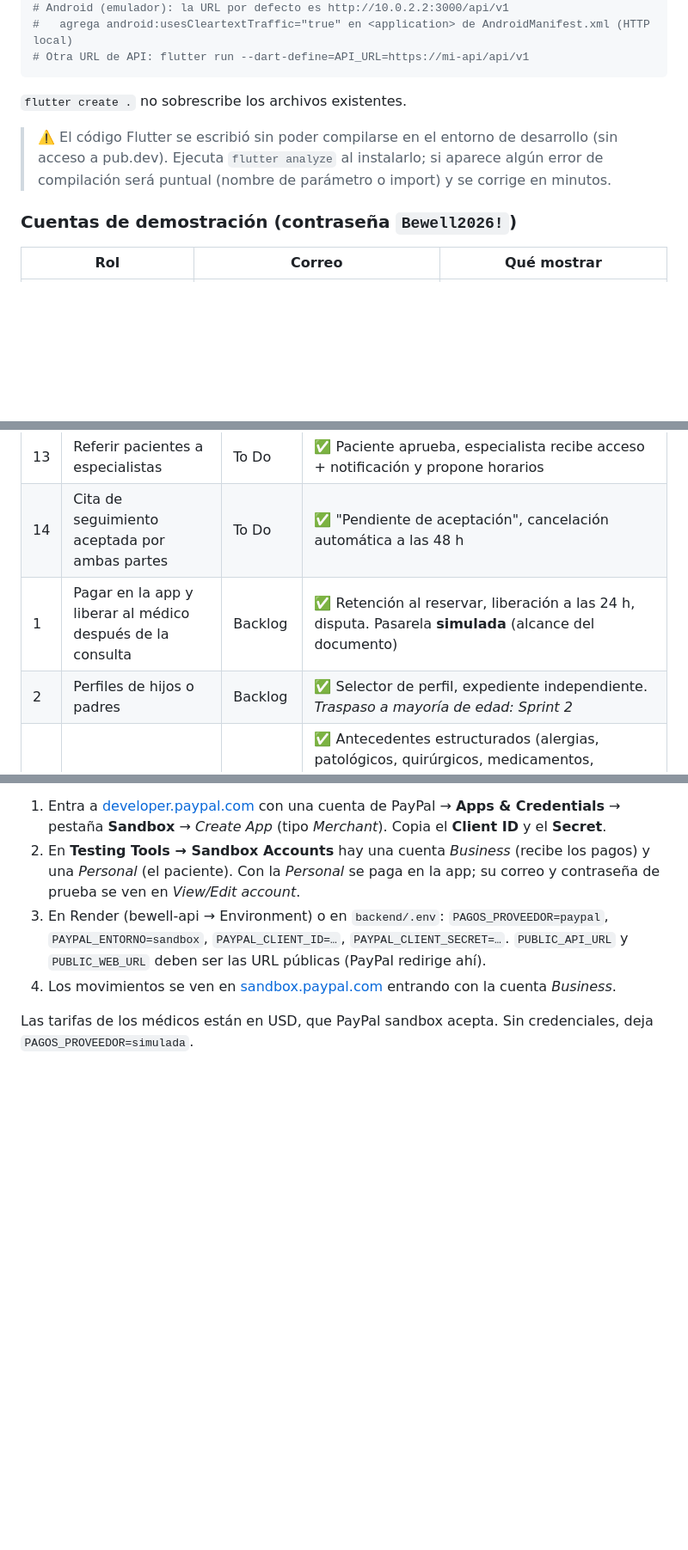
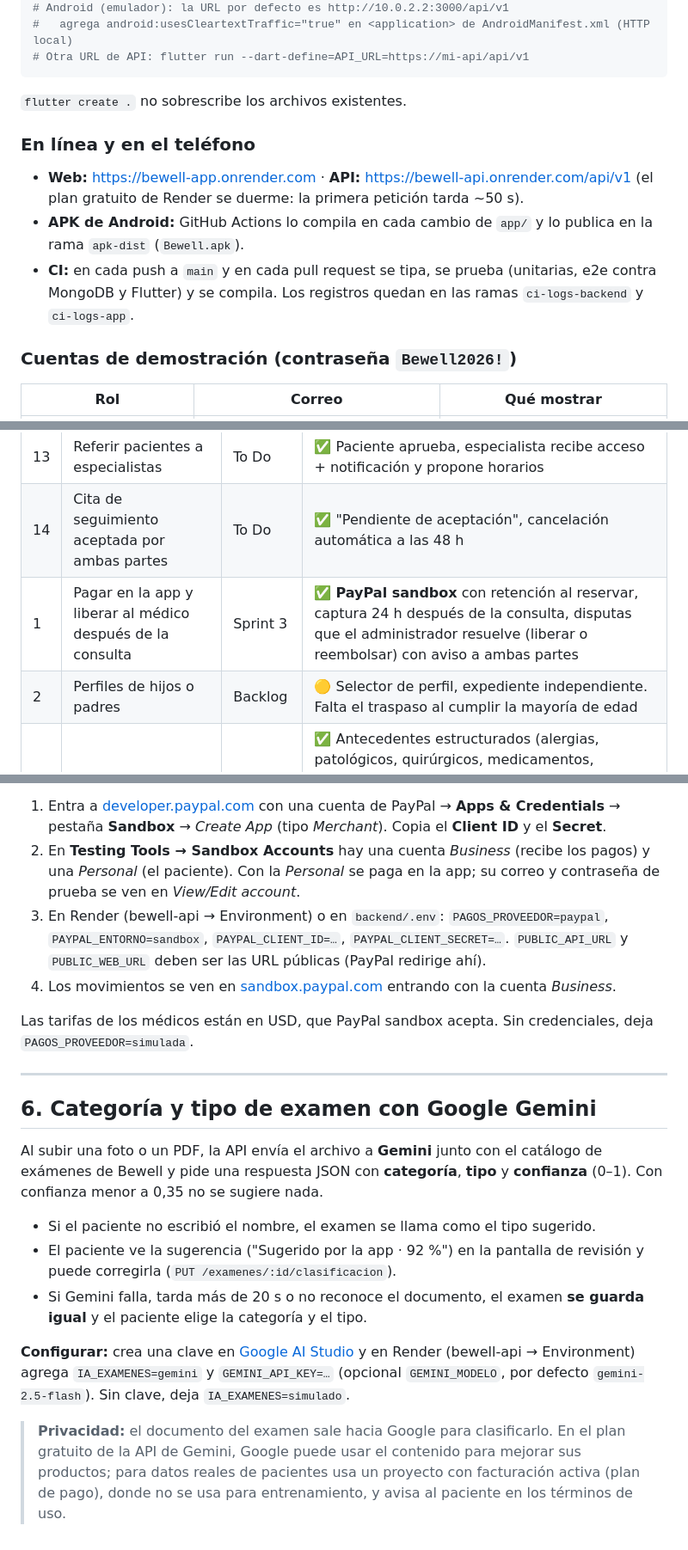
Before and after one commit to rogerbalan001/BeWell, a Markdown page: README.md, 3 parts joined by grey strips. Shown at 86% size. GitHub-like rendering; blank space fills up the shorter version.

````diff
--- a/README.md
+++ b/README.md
@@ -53,7 +56,10 @@ flutter run -d chrome --web-port 8080          # recomendado para la demo
 ```
 `flutter create .` no sobrescribe los archivos existentes.
 
-> ⚠️ El código Flutter se escribió sin poder compilarse en el entorno de desarrollo (sin acceso a pub.dev). Ejecuta `flutter analyze` al instalarlo; si aparece algún error de compilación será puntual (nombre de parámetro o import) y se corrige en minutos.
+### En línea y en el teléfono
+- **Web:** https://bewell-app.onrender.com · **API:** https://bewell-api.onrender.com/api/v1 (el plan gratuito de Render se duerme: la primera petición tarda ~50 s).
+- **APK de Android:** GitHub Actions lo compila en cada cambio de `app/` y lo publica en la rama `apk-dist` (`Bewell.apk`).
+- **CI:** en cada push a `main` y en cada pull request se tipa, se prueba (unitarias, e2e contra MongoDB y Flutter) y se compila. Los registros quedan en las ramas `ci-logs-backend` y `ci-logs-app`.
 
 ### Cuentas de demostración (contraseña `Bewell2026!`)
 | Rol | Correo | Qué mostrar |
@@ -82,8 +88,8 @@ Fuente: tablero Trello *BeWell* (15 HU). Detalle de tareas en [`docs/BACKLOG.md`
 | 12 | Reseñas solo de consultas atendidas | To Do | ✅ 4 criterios 1–5 + comentario, una por cita, editable 7 días |
 | 13 | Referir pacientes a especialistas | To Do | ✅ Paciente aprueba, especialista recibe acceso + notificación y propone horarios |
 | 14 | Cita de seguimiento aceptada por ambas partes | To Do | ✅ "Pendiente de aceptación", cancelación automática a las 48 h |
-| 1 | Pagar en la app y liberar al médico después de la consulta | Backlog | ✅ Retención al reservar, liberación a las 24 h, disputa. Pasarela **simulada** (alcance del documento) |
-| 2 | Perfiles de hijos o padres | Backlog | ✅ Selector de perfil, expediente independiente. *Traspaso a mayoría de edad: Sprint 2* |
+| 1 | Pagar en la app y liberar al médico después de la consulta | Sprint 3 | ✅ **PayPal sandbox** con retención al reservar, captura 24 h después de la consulta, disputas que el administrador resuelve (liberar o reembolsar) con aviso a ambas partes |
+| 2 | Perfiles de hijos o padres | Backlog | 🟡 Selector de perfil, expediente independiente. Falta el traspaso al cumplir la mayoría de edad |
 | — | Historia clínica del paciente | — | ✅ Antecedentes estructurados (alergias, patológicos, quirúrgicos, medicamentos, familiares, hábitos, gineco-obstétricos) + historia de cada consulta (motivo, enfermedad actual, signos vitales con IMC, examen físico, impresión diagnóstica y plan), corrección en 24 h, exportación PDF |
 | 3 | Línea de tiempo del paciente para el médico | Backlog | ✅ Orden cronológico inverso, filtros por tipo, detalle |
 | 4 | Solicitar exámenes y recibir resultados | Backlog | ✅ Catálogo, orden "pendiente" → "completada", notificación al médico |
@@ -155,3 +173,17 @@ El paciente paga al reservar y el dinero queda **retenido** hasta 24 h después
 4. Los movimientos se ven en [sandbox.paypal.com](https://www.sandbox.paypal.com) entrando con la cuenta *Business*.
 
 Las tarifas de los médicos están en USD, que PayPal sandbox acepta. Sin credenciales, deja `PAGOS_PROVEEDOR=simulada`.
+
+---
+
+## 6. Categoría y tipo de examen con Google Gemini
+
+Al subir una foto o un PDF, la API envía el archivo a **Gemini** junto con el catálogo de exámenes de Bewell y pide una respuesta JSON con **categoría**, **tipo** y **confianza** (0–1). Con confianza menor a 0,35 no se sugiere nada.
+
+- Si el paciente no escribió el nombre, el examen se llama como el tipo sugerido.
+- El paciente ve la sugerencia ("Sugerido por la app · 92 %") en la pantalla de revisión y puede corregirla (`PUT /examenes/:id/clasificacion`).
+- Si Gemini falla, tarda más de 20 s o no reconoce el documento, el examen **se guarda igual** y el paciente elige la categoría y el tipo.
+
+**Configurar:** crea una clave en [Google AI Studio](https://aistudio.google.com/app/apikey) y en Render (bewell-api → Environment) agrega `IA_EXAMENES=gemini` y `GEMINI_API_KEY=…` (opcional `GEMINI_MODELO`, por defecto `gemini-2.5-flash`). Sin clave, deja `IA_EXAMENES=simulado`.
+
+> **Privacidad:** el documento del examen sale hacia Google para clasificarlo. En el plan gratuito de la API de Gemini, Google puede usar el contenido para mejorar sus productos; para datos reales de pacientes usa un proyecto con facturación activa (plan de pago), donde no se usa para entrenamiento, y avisa al paciente en los términos de uso.
````
Also changed, not shown: other parts of README.md (+26 -11 lines).
